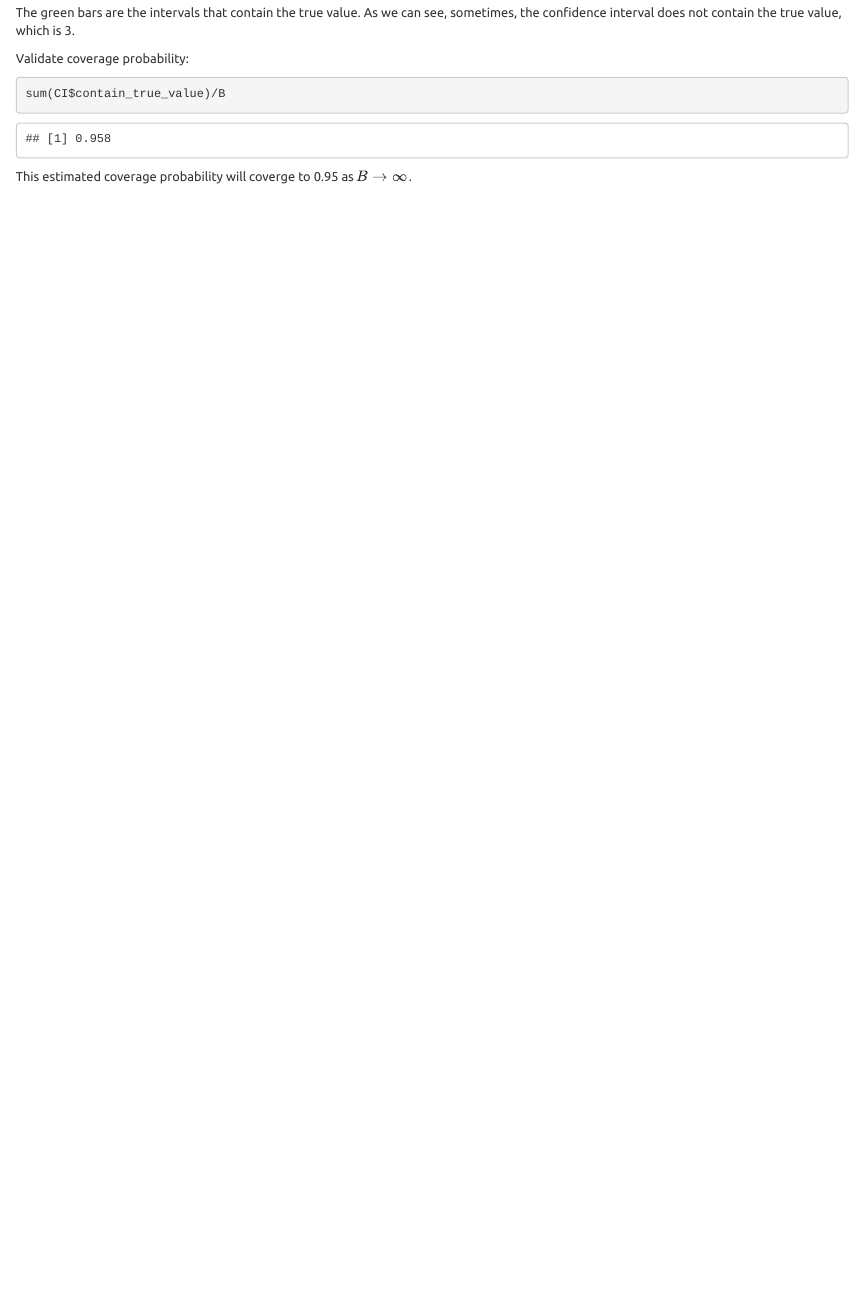
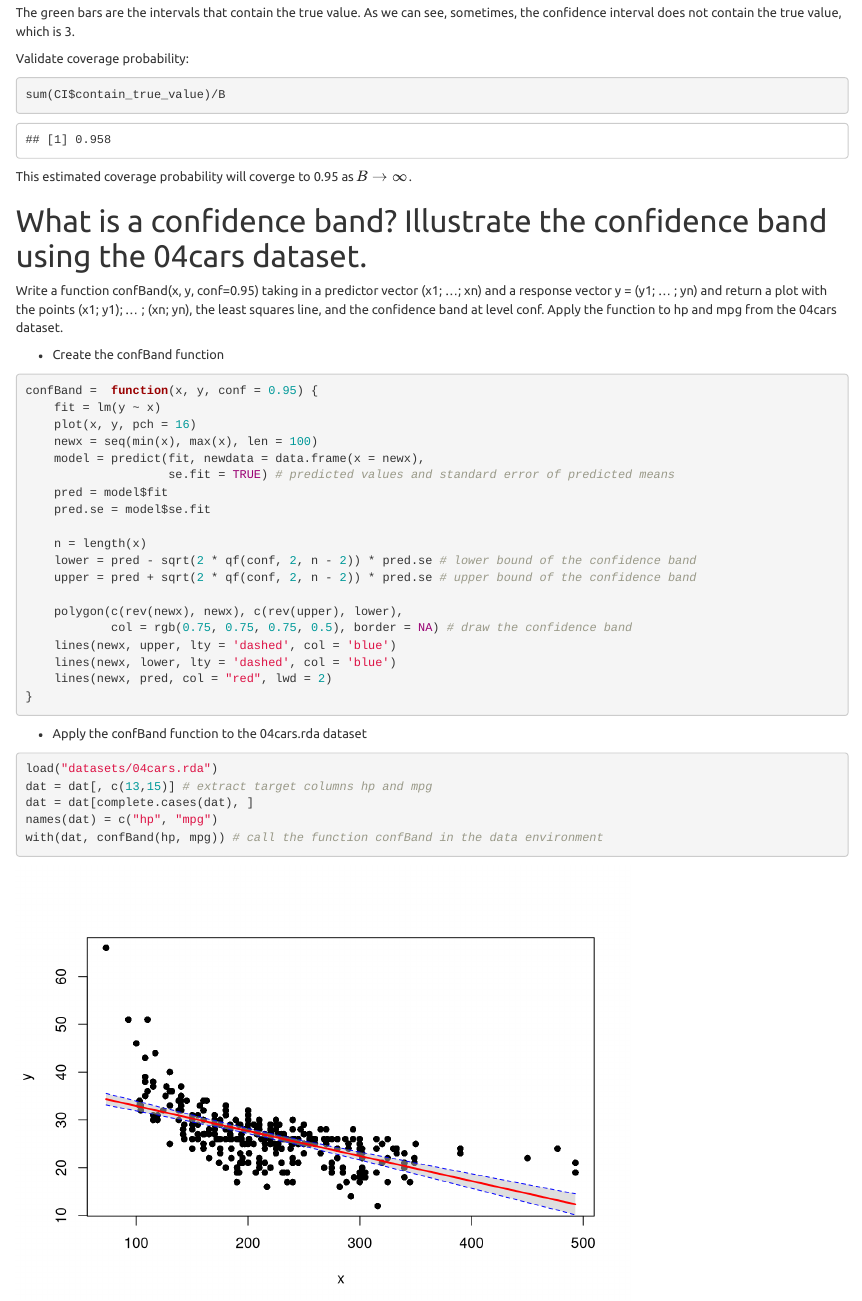
Before and after one commit to radiangle/statistical-models, an R Markdown document (notes/part01-multiple-regression-notes.Rmd): the page in a window 1100 px wide, from 4100 px down before the commit and from 4120 px down after it, so that both start at the same text. Rendered offline with R 4.5, knitr and Pandoc, with nearby package versions; code that draws random numbers runs with fixed seeds of ours.

Commit message:
fix part01 notes

````diff
--- a/notes/part01-multiple-regression-notes.Rmd
+++ b/notes/part01-multiple-regression-notes.Rmd
@@ -4,8 +4,6 @@ output:
   html_document:
     toc: yes
     theme: united
-  pdf_document:
-    toc: yes
 date: '2023-03-12'
 ---
 Notes are adapted from Yu Zhao's DSC241 lab sessions at UCSD.
@@ -139,3 +137,41 @@ sum(CI$contain_true_value)/B
 ```
 
 This estimated coverage probability will coverge to 0.95 as $B \to \infty$.
+
+# What is a confidence band? Illustrate the confidence band using the 04cars dataset.
+Write a function confBand(x, y, conf=0.95) taking in a predictor vector (x1; ...; xn) and a response vector y = (y1; ... ; yn) and return a plot with the points (x1; y1); ... ; (xn; yn), the least squares line, and the confidence band at level conf. Apply the function to hp and mpg from the 04cars dataset.
+
+
+```{r setup, include=FALSE}
+knitr::opts_chunk$set(echo = TRUE)
+```
+- Create the confBand function
+```{r}
+confBand =  function(x, y, conf = 0.95) {
+	fit = lm(y ~ x)
+	plot(x, y, pch = 16)
+	newx = seq(min(x), max(x), len = 100)
+	model = predict(fit, newdata = data.frame(x = newx),
+	                se.fit = TRUE) # predicted values and standard error of predicted means
+	pred = model$fit
+	pred.se = model$se.fit
+
+	n = length(x)
+	lower = pred - sqrt(2 * qf(conf, 2, n - 2)) * pred.se # lower bound of the confidence band
+	upper = pred + sqrt(2 * qf(conf, 2, n - 2)) * pred.se # upper bound of the confidence band
+
+	polygon(c(rev(newx), newx), c(rev(upper), lower),
+	        col = rgb(0.75, 0.75, 0.75, 0.5), border = NA) # draw the confidence band
+	lines(newx, upper, lty = 'dashed', col = 'blue')
+	lines(newx, lower, lty = 'dashed', col = 'blue')
+	lines(newx, pred, col = "red", lwd = 2)
+}
+```
+- Apply the confBand function to the 04cars.rda dataset
+```{r}
+load("datasets/04cars.rda")
+dat = dat[, c(13,15)] # extract target columns hp and mpg
+dat = dat[complete.cases(dat), ]
+names(dat) = c("hp", "mpg")
+with(dat, confBand(hp, mpg)) # call the function confBand in the data environment
+```
````
Also changed, not shown: datasets/04cars.rda (added), notes/part01-multiple-regression-notes.html, 1 other file.
